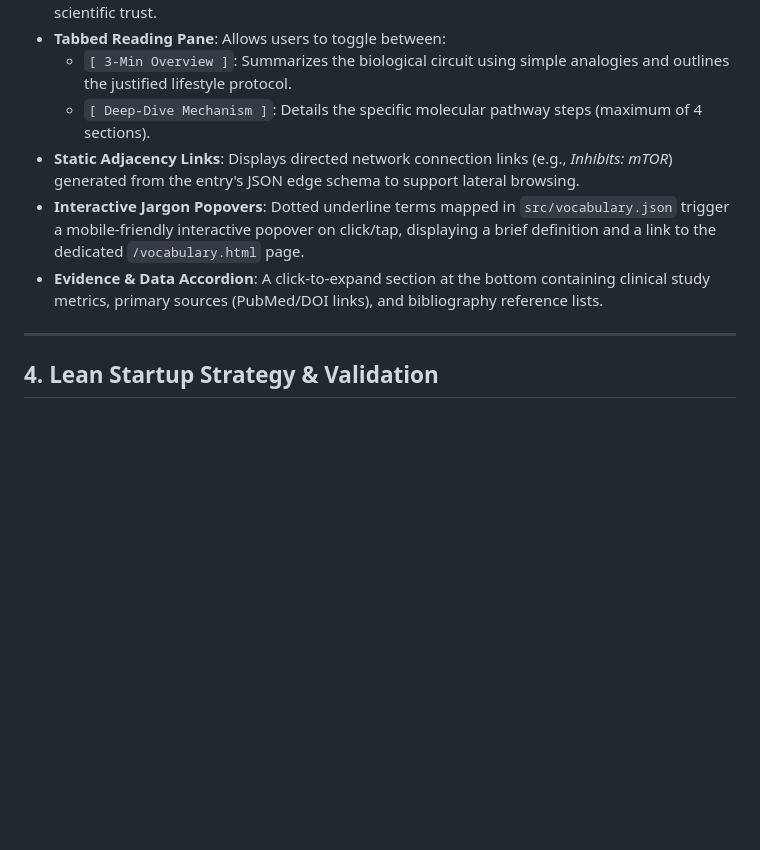
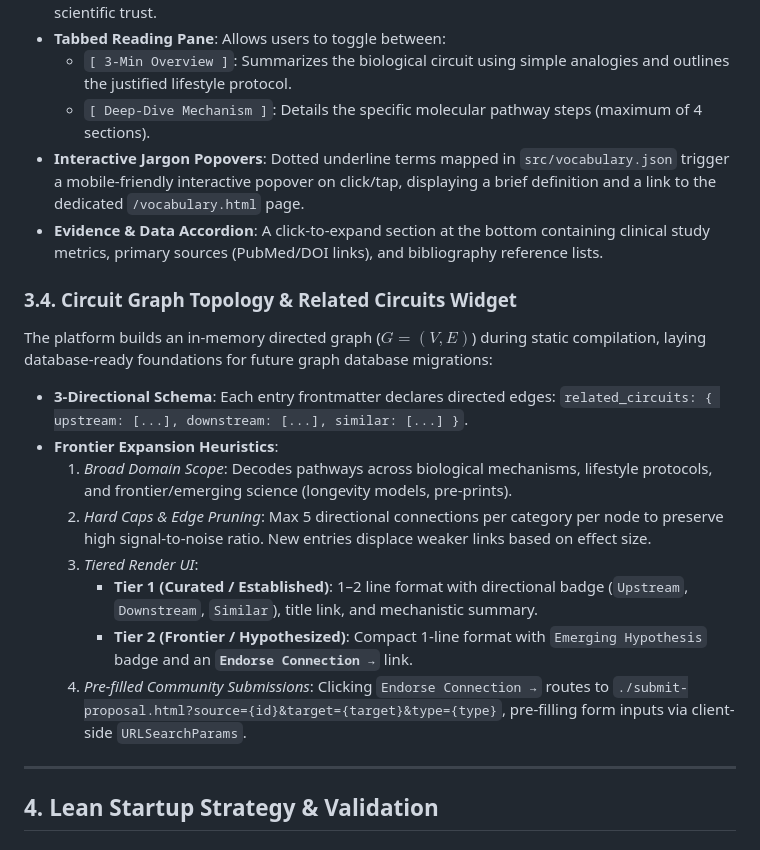
Before and after one commit to icvargasy/thehealthstream-site, a Markdown page: PRODUCT.md, the part around the change. Rendered like a GitHub page; blank space fills up the shorter version.

```diff
--- a/PRODUCT.md
+++ b/PRODUCT.md
@@ -38,9 +38,20 @@ Clicking a feed card performs a clean page transition to the optimized static de
 *   **Tabbed Reading Pane**: Allows users to toggle between:
     *   `[ 3-Min Overview ]`: Summarizes the biological circuit using simple analogies and outlines the justified lifestyle protocol.
     *   `[ Deep-Dive Mechanism ]`: Details the specific molecular pathway steps (maximum of 4 sections).
-*   **Static Adjacency Links**: Displays directed network connection links (e.g., *Inhibits: mTOR*) generated from the entry's JSON edge schema to support lateral browsing.
 *   **Interactive Jargon Popovers**: Dotted underline terms mapped in `src/vocabulary.json` trigger a mobile-friendly interactive popover on click/tap, displaying a brief definition and a link to the dedicated `/vocabulary.html` page.
 *   **Evidence & Data Accordion**: A click-to-expand section at the bottom containing clinical study metrics, primary sources (PubMed/DOI links), and bibliography reference lists.
+
+### 3.4. Circuit Graph Topology & Related Circuits Widget
+The platform builds an in-memory directed graph ($G = (V, E)$) during static compilation, laying database-ready foundations for future graph database migrations:
+*   **3-Directional Schema**: Each entry frontmatter declares directed edges:
+    `related_circuits: { upstream: [...], downstream: [...], similar: [...] }`.
+*   **Frontier Expansion Heuristics**:
+    1.  *Broad Domain Scope*: Decodes pathways across biological mechanisms, lifestyle protocols, and frontier/emerging science (longevity models, pre-prints).
+    2.  *Hard Caps & Edge Pruning*: Max 5 directional connections per category per node to preserve high signal-to-noise ratio. New entries displace weaker links based on effect size.
+    3.  *Tiered Render UI*:
+        *   **Tier 1 (Curated / Established)**: 1–2 line format with directional badge (`Upstream`, `Downstream`, `Similar`), title link, and mechanistic summary.
+        *   **Tier 2 (Frontier / Hypothesized)**: Compact 1-line format with `Emerging Hypothesis` badge and an **`Endorse Connection →`** link.
+    4.  *Pre-filled Community Submissions*: Clicking `Endorse Connection →` routes to `./submit-proposal.html?source={id}&target={target}&type={type}`, pre-filling form inputs via client-side `URLSearchParams`.
 
 ---
 
```
Also changed, not shown: mission_and_vision.md (+9 -0 lines).
